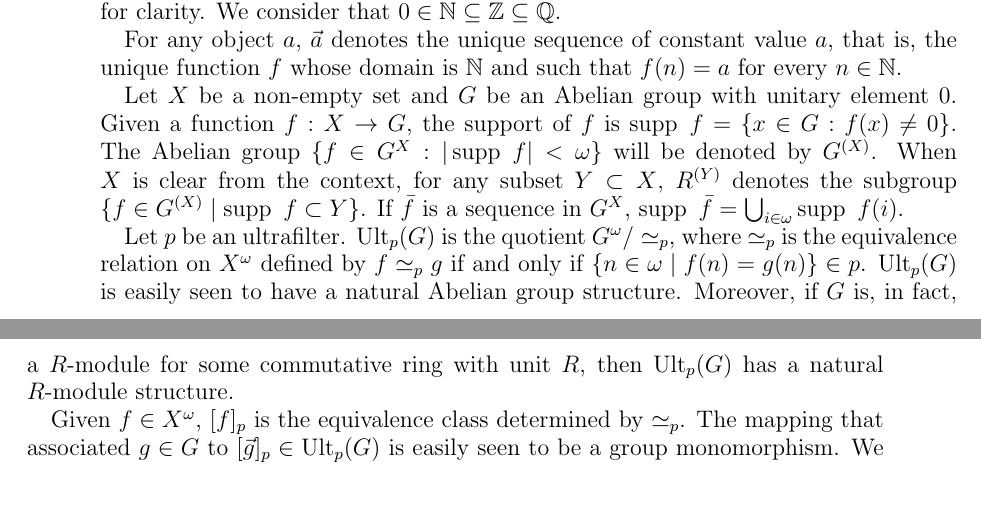
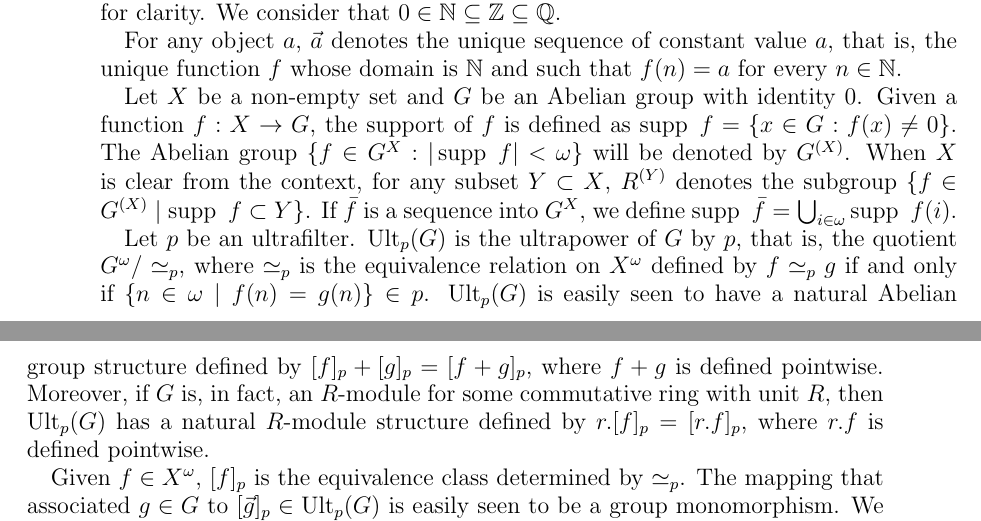
Before and after one commit to vo-rodrigues/wallaceSemigroup, a LaTeX paper (main.tex, which reads sections/introduction/notation.tex): two parts of pages 2 and 3 of 12, joined at a grey line, cut so that both start at the same text, the shorter picture padded with empty space. Compiled offline with pdfLaTeX.

Commit message:
Refactor notation section for clarity by breaking down complex sentences and enhancing structure

```diff
--- a/sections/introduction/notation.tex
+++ b/sections/introduction/notation.tex
@@ -9,9 +9,16 @@ We consider that $0\in \mathbb N\subseteq \mathbb Z\subseteq \mathbb Q$.
 
 For any object $a$, $\vec {a}$ denotes the unique sequence of constant value $a$, that is, the unique function $f$ whose domain is $\mathbb N$ and such that $f(n)=a$ for every $n\in \mathbb N$.
 
-Let $X$ be a non-empty set and $G$ be an Abelian group with unitary element $0$. Given a function $f : X \to G$, the support of $f$ is $\supp{f} = \lbrace x \in G : f(x) \neq 0 \rbrace$. The Abelian group $\lbrace f \in G^X : \vert \supp{f} \vert < \omega \rbrace$ will be denoted by  $G^{(X)}$. When $X$ is clear from the context, for any subset $Y \subset X$, $R^{(Y)}$ denotes the subgroup $\lbrace f \in G^{(X)} \mid \supp{f} \subset Y \rbrace$. If $\bar f$ is a sequence in $G^X$, $\supp \bar f=\bigcup_{i \in \omega} \supp f(i)$.
+Let $X$ be a non-empty set and $G$ be an Abelian group with identity $0$.
+Given a function $f : X \to G$, the support of $f$ is defined as $\supp{f} = \lbrace x \in G : f(x) \neq 0 \rbrace$.
+The Abelian group $\lbrace f \in G^X : \vert \supp{f} \vert < \omega \rbrace$ will be denoted by  $G^{(X)}$.
+When $X$ is clear from the context, for any subset $Y \subset X$, $R^{(Y)}$ denotes the subgroup $\lbrace f \in G^{(X)} \mid \supp{f} \subset Y \rbrace$.
+If $\bar f$ is a sequence into $G^X$, we define $\supp \bar f=\bigcup_{i \in \omega} \supp f(i)$.
 
-Let $p$ be an ultrafilter. $\Ult_p(G)$ is the quotient $G^\omega/\simeq_p$, where $\simeq_p$ is the equivalence relation on $X^\omega$ defined by $f\simeq_p g$ if and only if $\{n \in \omega \mid f(n)=g(n)\} \in p$. $\Ult_p(G)$  is easily seen to have a natural Abelian group structure. Moreover, if $G$ is, in fact, a $R$-module for some commutative ring with unit $R$, then $\Ult_p(G)$ has a natural $R$-module structure.
+Let $p$ be an ultrafilter.
+$\Ult_p(G)$ is the ultrapower of $G$ by $p$, that is, the quotient $G^\omega/\simeq_p$, where $\simeq_p$ is the equivalence relation on $X^\omega$ defined by $f\simeq_p g$ if and only if $\{n \in \omega \mid f(n)=g(n)\} \in p$.
+$\Ult_p(G)$ is easily seen to have a natural Abelian group structure defined by $[f]_p+[g]_p=[f+g]_p$, where $f+g$ is defined pointwise.
+Moreover, if $G$ is, in fact, an $R$-module for some commutative ring with unit $R$, then $\Ult_p(G)$ has a natural $R$-module structure defined by $r.[f]_p=[r.f]_p$, where $r.f$ is defined pointwise.
 
 Given $f \in X^{\omega}$, $[f]_p$ is the equivalence class determined by $\simeq_p$. The mapping that associated $g \in G$ to $[\vec g]_p\in \Ult_p(G)$ is easily seen to be a group monomorphism. We say that an element of $\Ult_P(G)$ is constant if it is in the range of this monomorphism, that is, if it is of the form $[\vec g]_p$, with $g \in G$. The set of all constants of $\Ult_p(G)$ is denoted by $\underline{G}$. Notice that in the case that $G$ is also a $R$-module, the preceding mapping is in fact an $R$-module monomorphism.
 
```
